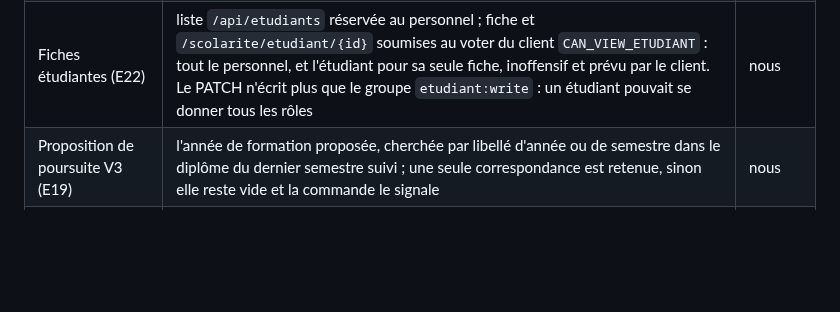
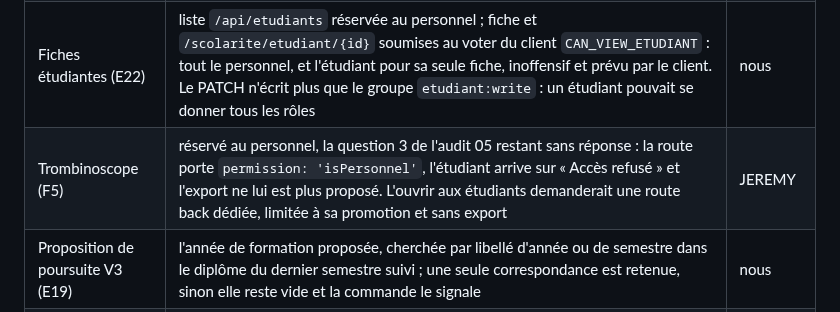
Before and after one commit to Dannebicque/wra505D_agence-2, a Markdown page: docs/04-reprise.md, the part around the change. Drawn GitHub-style; blank space fills up the shorter version.

Commit message:
docs: record that the trombinoscope is reserved to staff
Co-Authored-By: Claude Opus 5.5 <noreply@anthropic.com>

```diff
--- a/docs/04-reprise.md
+++ b/docs/04-reprise.md
@@ -292,6 +292,7 @@ on corrige s'il décide autrement. On ne masque pas une erreur en attendant.
 | Couleur primaire (A6) | une seule primaire pour tous les modules : le violet de la DA `#4D3677`, avec une palette dérivée en OKLab (`VIOLET_IUT`, `packages/shell/assets/main.js`). Le jaune `#F7B000`, primaire d'origine de la DA, devient l'accent (`--accent-color`), toujours avec du texte `#4D3677`. La couleur par module (`primaryColor`) est supprimée | LCS |
 | Accès aux routes | `^/api` reste en `PUBLIC_ACCESS`, choix du client : chaque route porte son propre contrôle. Synchronisations ORéOF en POST avec droit d'édition ; statistiques d'emploi du temps réservées au personnel, comme les notes (E18) | nous |
 | Fiches étudiantes (E22) | liste `/api/etudiants` réservée au personnel ; fiche et `/scolarite/etudiant/{id}` soumises au voter du client `CAN_VIEW_ETUDIANT` : tout le personnel, et l'étudiant pour sa seule fiche, inoffensif et prévu par le client. Le PATCH n'écrit plus que le groupe `etudiant:write` : un étudiant pouvait se donner tous les rôles | nous |
+| Trombinoscope (F5) | réservé au personnel, la question 3 de l'audit 05 restant sans réponse : la route porte `permission: 'isPersonnel'`, l'étudiant arrive sur « Accès refusé » et l'export ne lui est plus proposé. L'ouvrir aux étudiants demanderait une route back dédiée, limitée à sa promotion et sans export | JEREMY |
 | Proposition de poursuite V3 (E19) | l'année de formation proposée, cherchée par libellé d'année ou de semestre dans le diplôme du dernier semestre suivi ; une seule correspondance est retenue, sinon elle reste vide et la commande le signale | nous |
 | Composantes et situations (E19) | une seule forme, celle d'ORéOF (`{libelle, code, ordre}`) ; les libellés V3 déjà en base sont lus sous cette forme | nous |
 | Filtres API Platform (E21) | `#[ApiFilter]` gardé, pas de `QueryParameter` comme le client (#260) : non déprécié en 4.3, et la conversion changerait 23 ressources | nous |
```
